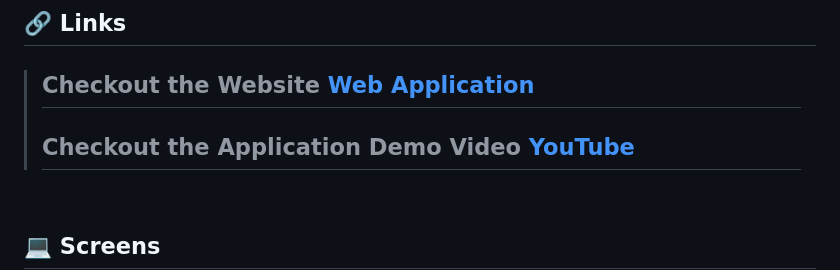
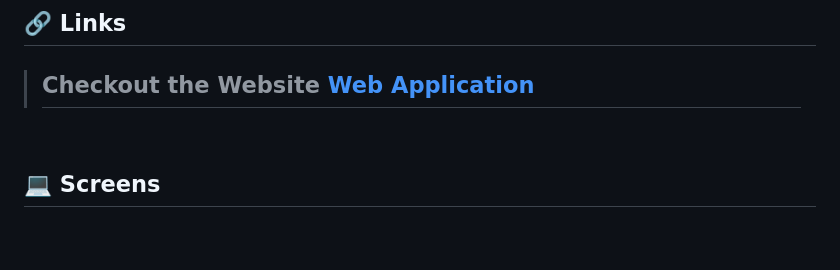
Before and after one commit to sumitdhote-dev/Placement-Cell-Application-master, a Markdown page: README.md, the part around the change. Rendered like a GitHub page; blank space fills up the shorter version.

```diff
--- a/README.md
+++ b/README.md
@@ -115,7 +115,7 @@ For any issues related to the project, raise an ISSUE for the respective Reposit
 
 > ## Checkout the Website [Web Application](https://placement-cell-application.onrender.com)
 >
-> ## Checkout the Application Demo Video [YouTube]()
+
 
 <br/>
 
```
